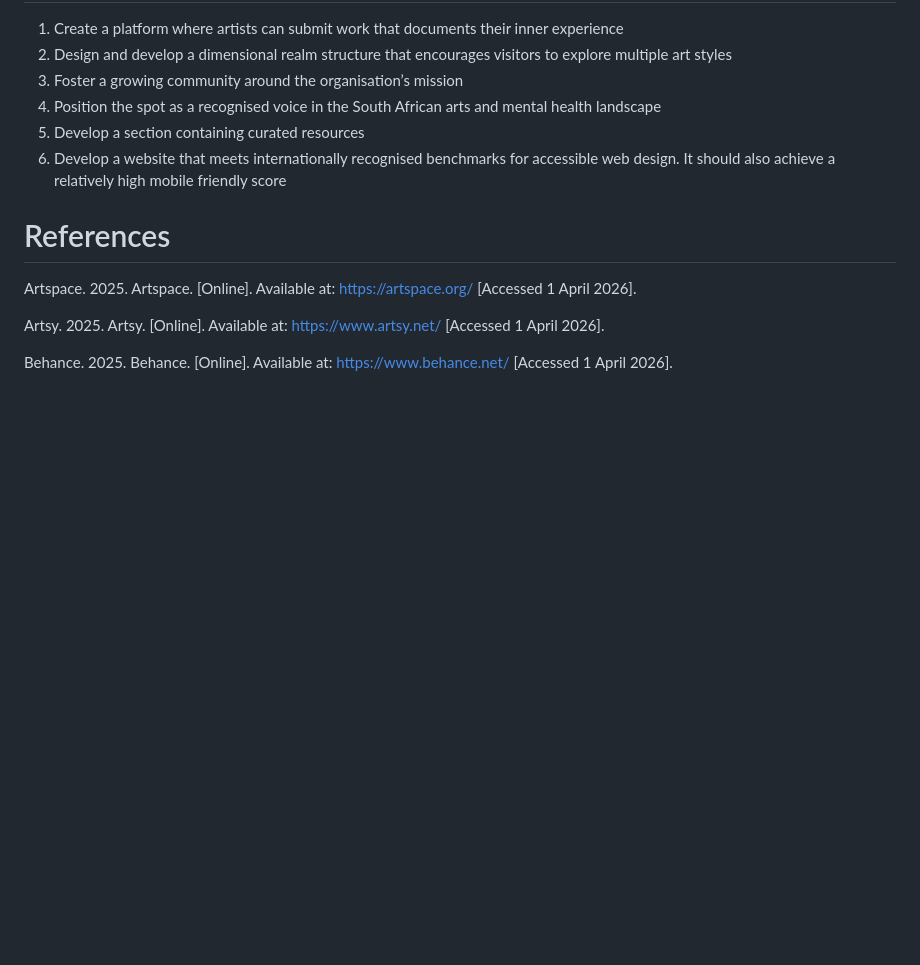
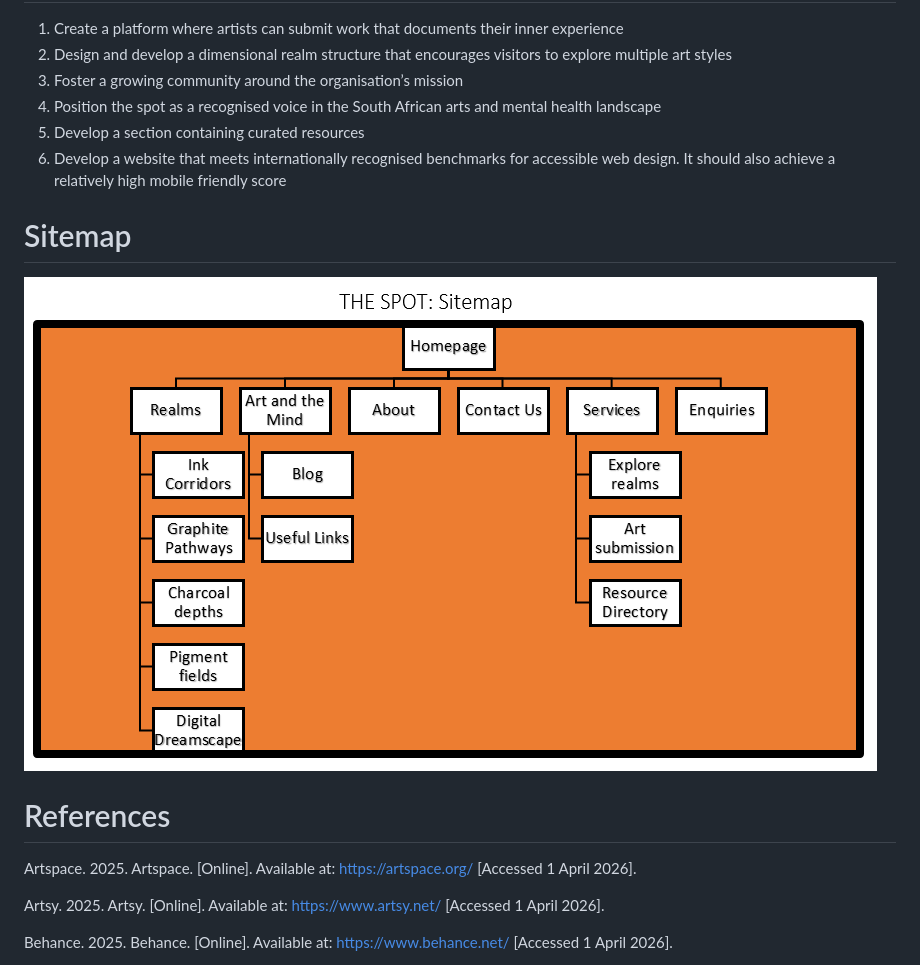
Before and after one commit to keiitu/THESPOT_, a Markdown page: README.md, the part around the change. GitHub-like rendering; blank space fills up the shorter version.

Commit message:
fix: add sitemap section to README for improved project documentation

```diff
--- a/README.md
+++ b/README.md
@@ -39,6 +39,10 @@ benchmarks 	for
 accessible web design. It should also achieve a
 relatively high mobile friendly score
 
+# Sitemap
+![website sitemap](_images/sitemap.png)
+
+
 # References
 
 Artspace. 2025. Artspace. [Online]. Available at: https://artspace.org/  [Accessed 1 April 2026].
```
